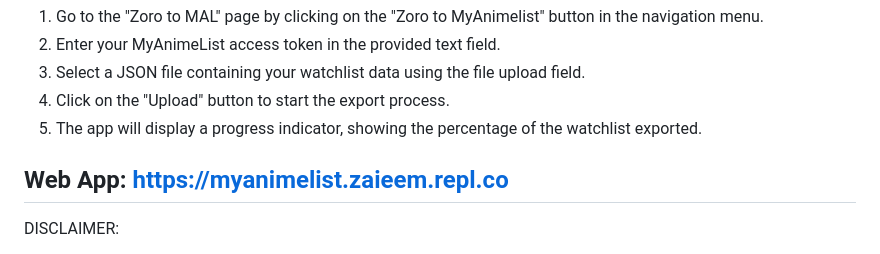
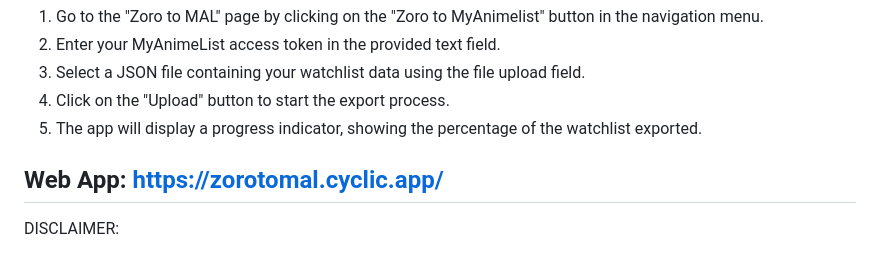
Before and after one commit to Zai-Kun/AniWatch-AKA-Zoro-To-MyAnimeList, a Markdown page: README.md, the part around one of its changes. GitHub-like rendering.

```diff
--- a/README.md
+++ b/README.md
@@ -64,7 +64,7 @@ Once you have a valid access token, you can proceed to export your watchlist fro
 4. Click on the "Upload" button to start the export process.
 5. The app will display a progress indicator, showing the percentage of the watchlist exported.
 
-Web App: https://myanimelist.zaieem.repl.co
+Web App: https://zorotomal.cyclic.app/
 ---
 
 DISCLAIMER:
```
Also changed, not shown: other parts of README.md (+1 -1 lines).
